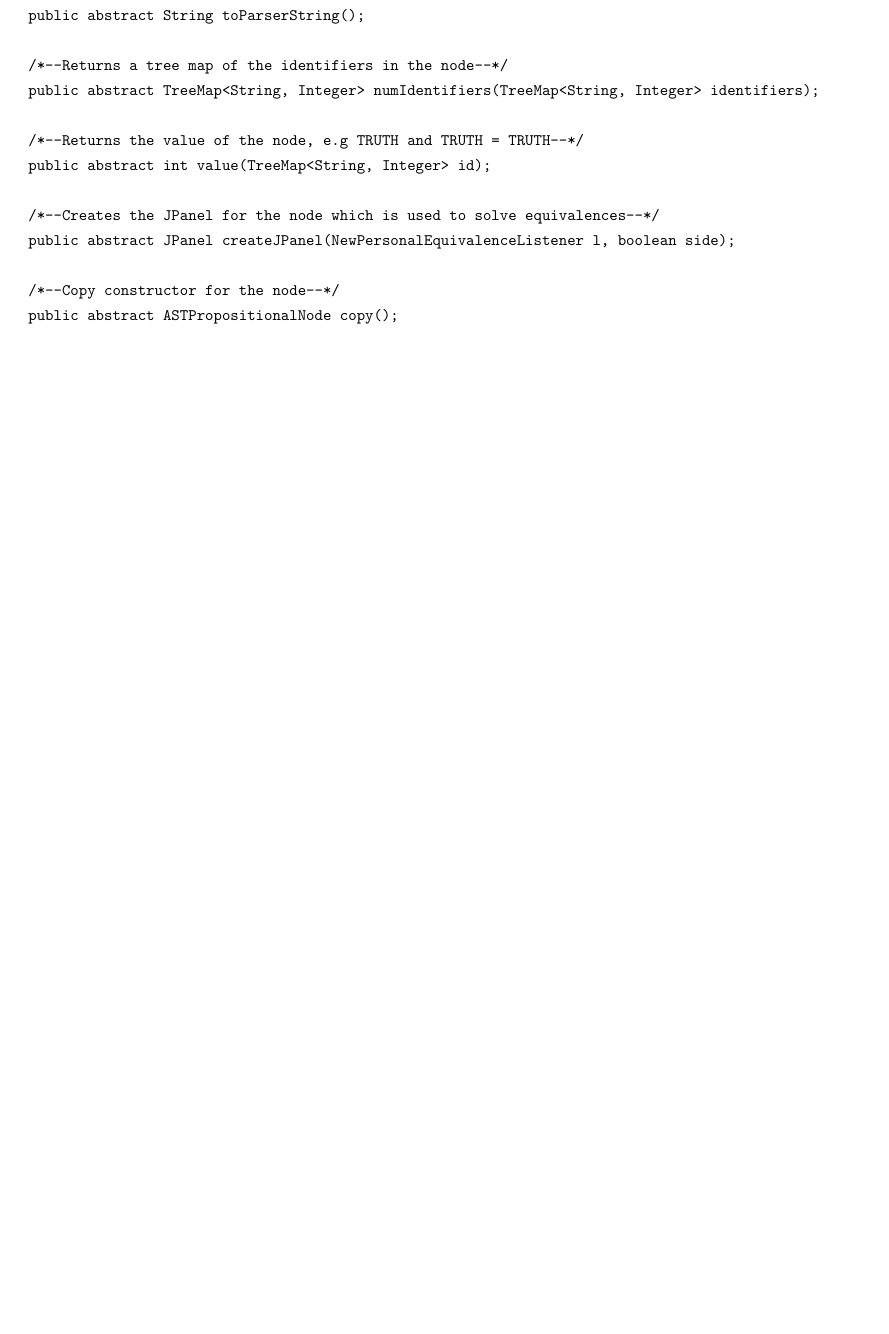
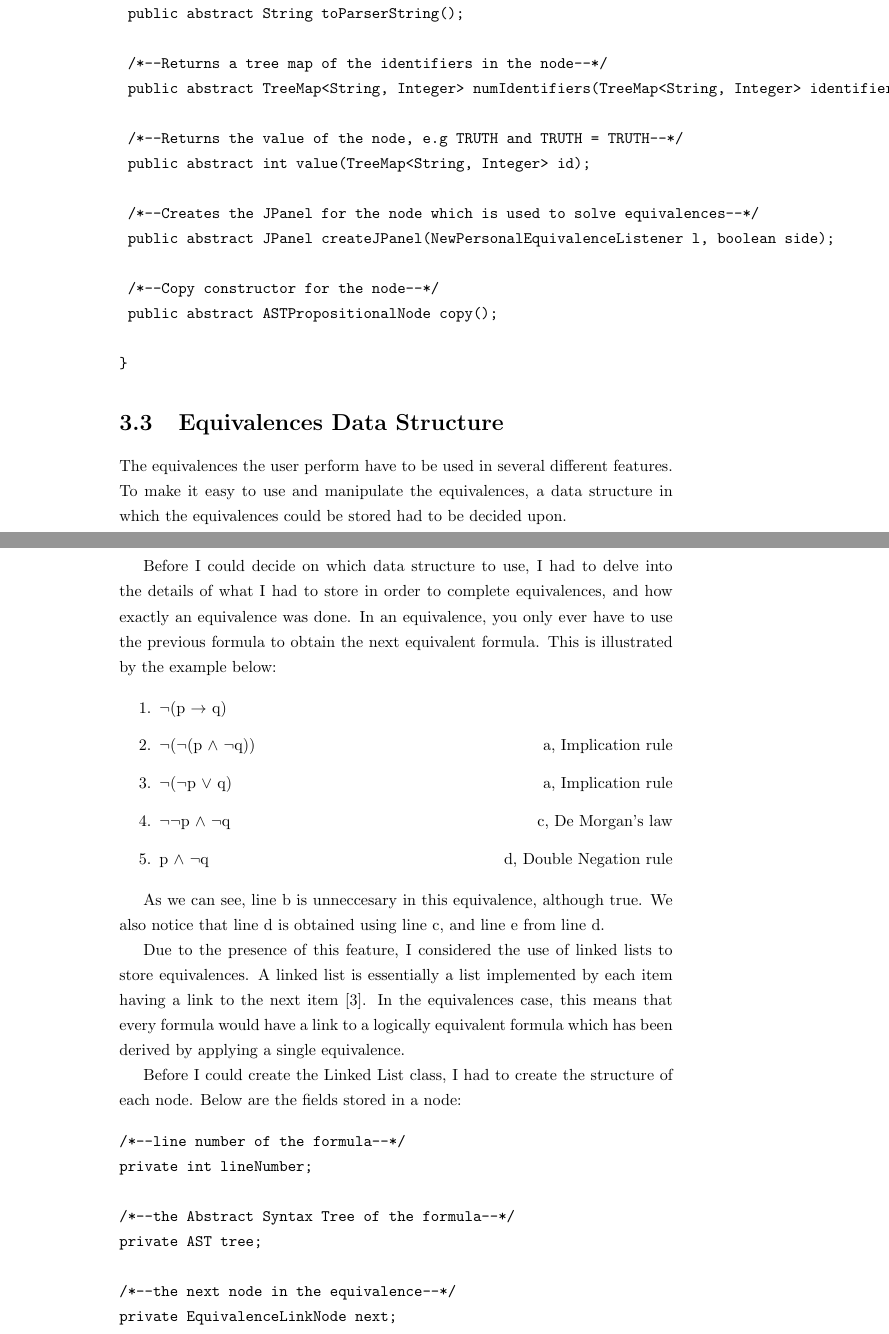
Before and after one commit to sahildjain/Equivalences-Tutor, a LaTeX thesis (Report/finalreport.tex): part of page 15 of 28 before the commit and two parts of pages 18 and 19 of 35 after it, the two joined at a grey line, cut so that both start at the same text, the shorter picture padded with empty space. Compiled offline with pdfLaTeX.

Commit message:
Update finalreport.tex

```diff
--- a/Report/finalreport.tex
+++ b/Report/finalreport.tex
@@ -1,5 +1,5 @@
 \documentclass{report}
-\usepackage{a4, fullpage}
+%\usepackage{a4, fullpage}
 \usepackage{graphicx}
 \linespread{1.3}
 \begin{document}
@@ -552,7 +552,48 @@ public abstract class ASTPropositionalNode extends ASTNode {
 }
 \end{verbatim}
 
+\section{Equivalences Data Structure}
 
+The equivalences the user perform have to be used in several different features.
+To make it easy to use and manipulate the equivalences, a data structure in which
+the equivalences could be stored had to be decided upon.
+
+Before I could decide on which data structure to use, I had to delve into the details
+of what I had to store in order to complete equivalences, and how exactly an
+equivalence was done. In an equivalence, you only ever have to use the previous
+formula to obtain the next equivalent formula. This is illustrated by the
+example below:
+
+\begin{enumerate}
+    \item $\neg$(p $\to$ q)
+		\item $\neg$($\neg$(p $\land$ $\neg$q)) \hfill a, Implication rule
+    \item $\neg$($\neg$p $\lor$ q) \hfill a, Implication rule
+    \item $\neg$$\neg$p $\land$ $\neg$q \hfill c, De Morgan's law
+    \item p $\land$ $\neg$q \hfill d, Double Negation rule
+\end{enumerate}
+
+As we can see, line b is unneccesary in this equivalence, although true.
+We also notice that line d is obtained using line c, and line e from line d.
+
+Due to the presence of this feature, I considered the use of linked lists
+to store equivalences. A linked list is essentially a list implemented by
+each item having a link to the next item [3]. In the equivalences case, this
+means that every formula would have a link to a logically equivalent formula
+which has been derived by applying a single equivalence.
+
+Before I could create the Linked List class, I had to create the structure of
+each node. Below are the fields stored in a node:
+
+\begin{verbatim}
+/*--line number of the formula--*/
+private int lineNumber;
+
+/*--the Abstract Syntax Tree of the formula--*/
+private AST tree;
+
+/*--the next node in the equivalence--*/
+private EquivalenceLinkNode next;
+\end{verbatim}
 
 \section{Logic Expression Generator}
 
```
Also changed, not shown: Report/finalreport.tex (37 more changed lines).
